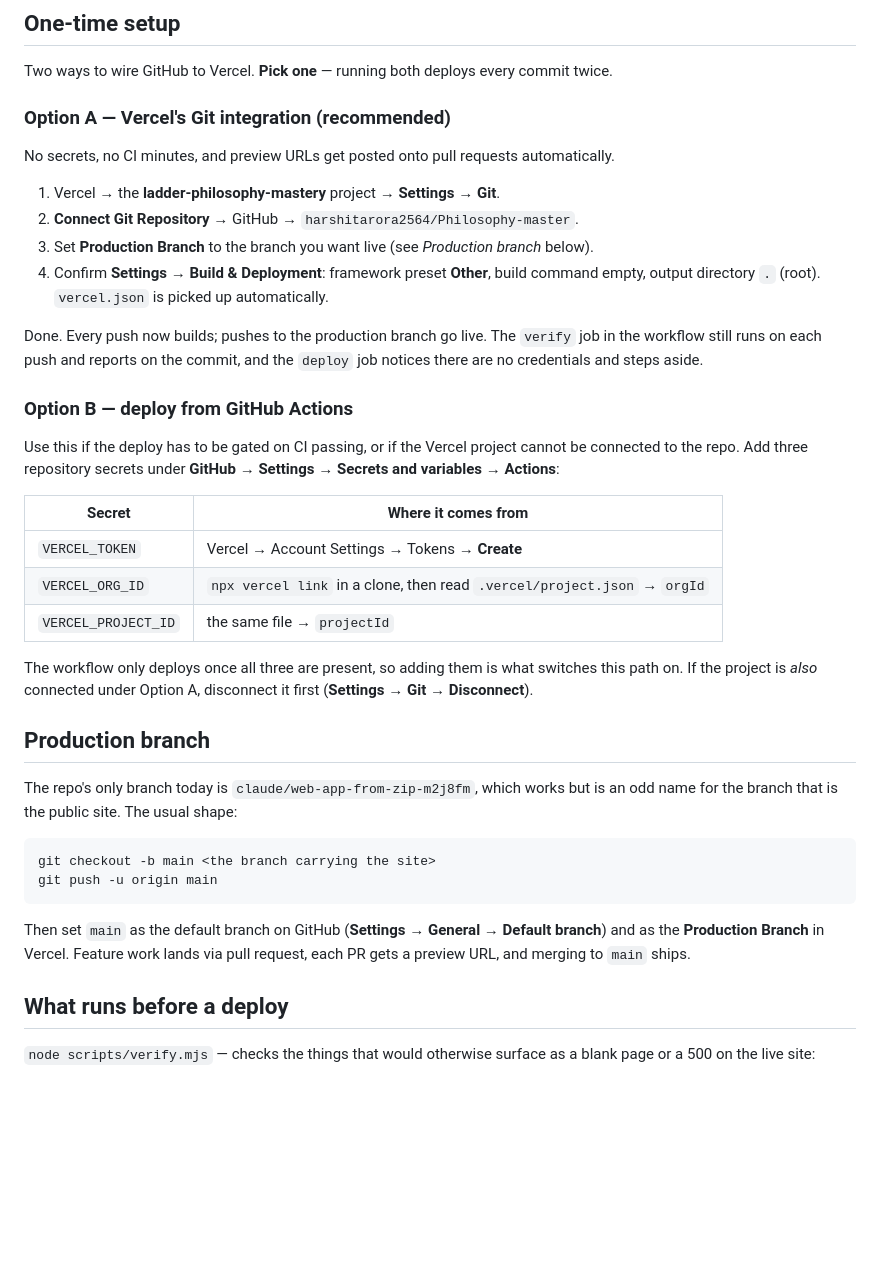
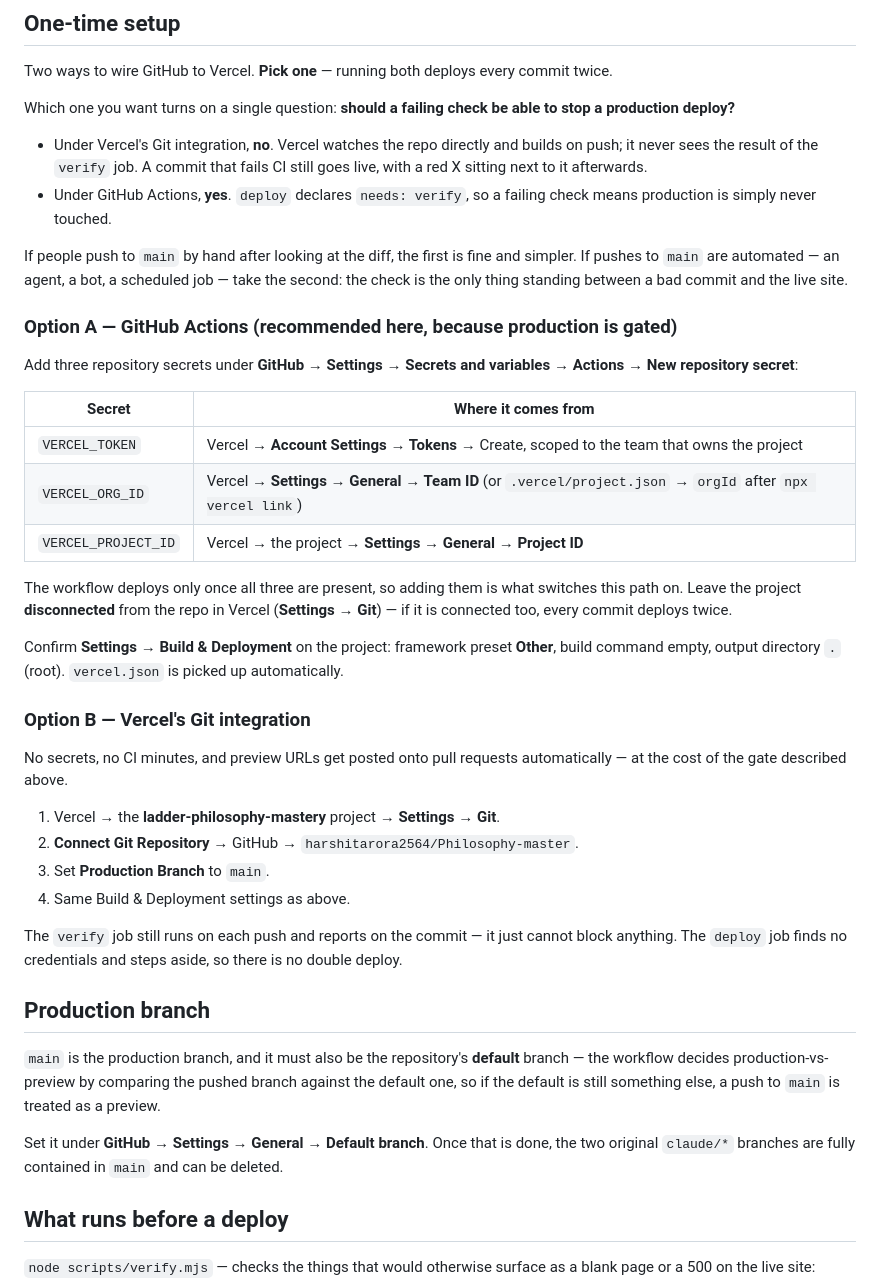
Before and after one commit to harshitarora2564/Philosophy-master, a Markdown page: DEPLOYMENT.md, the part around the change. GitHub-like rendering; blank space fills up the shorter version.

````diff
--- a/DEPLOYMENT.md
+++ b/DEPLOYMENT.md
@@ -29,52 +29,64 @@ here.
 Two ways to wire GitHub to Vercel. **Pick one** — running both deploys every
 commit twice.
 
-### Option A — Vercel's Git integration (recommended)
+Which one you want turns on a single question: **should a failing check be able
+to stop a production deploy?**
+
+- Under Vercel's Git integration, **no**. Vercel watches the repo directly and
+  builds on push; it never sees the result of the `verify` job. A commit that
+  fails CI still goes live, with a red X sitting next to it afterwards.
+- Under GitHub Actions, **yes**. `deploy` declares `needs: verify`, so a failing
+  check means production is simply never touched.
+
+If people push to `main` by hand after looking at the diff, the first is fine
+and simpler. If pushes to `main` are automated — an agent, a bot, a scheduled
+job — take the second: the check is the only thing standing between a bad commit
+and the live site.
+
+### Option A — GitHub Actions (recommended here, because production is gated)
+
+Add three repository secrets under **GitHub → Settings → Secrets and variables →
+Actions → New repository secret**:
+
+| Secret | Where it comes from |
+| --- | --- |
+| `VERCEL_TOKEN` | Vercel → **Account Settings → Tokens** → Create, scoped to the team that owns the project |
+| `VERCEL_ORG_ID` | Vercel → **Settings → General → Team ID** (or `.vercel/project.json` → `orgId` after `npx vercel link`) |
+| `VERCEL_PROJECT_ID` | Vercel → the project → **Settings → General → Project ID** |
+
+The workflow deploys only once all three are present, so adding them is what
+switches this path on. Leave the project **disconnected** from the repo in
+Vercel (**Settings → Git**) — if it is connected too, every commit deploys
+twice.
+
+Confirm **Settings → Build & Deployment** on the project: framework preset
+**Other**, build command empty, output directory `.` (root). `vercel.json` is
+picked up automatically.
+
+### Option B — Vercel's Git integration
 
 No secrets, no CI minutes, and preview URLs get posted onto pull requests
-automatically.
+automatically — at the cost of the gate described above.
 
 1. Vercel → the **ladder-philosophy-mastery** project → **Settings → Git**.
 2. **Connect Git Repository** → GitHub → `harshitarora2564/Philosophy-master`.
-3. Set **Production Branch** to the branch you want live (see *Production
-   branch* below).
-4. Confirm **Settings → Build & Deployment**: framework preset **Other**, build
-   command empty, output directory `.` (root). `vercel.json` is picked up
-   automatically.
+3. Set **Production Branch** to `main`.
+4. Same Build & Deployment settings as above.
 
-Done. Every push now builds; pushes to the production branch go live. The
-`verify` job in the workflow still runs on each push and reports on the commit,
-and the `deploy` job notices there are no credentials and steps aside.
-
-### Option B — deploy from GitHub Actions
-
-Use this if the deploy has to be gated on CI passing, or if the Vercel project
-cannot be connected to the repo. Add three repository secrets under
-**GitHub → Settings → Secrets and variables → Actions**:
-
-| Secret | Where it comes from |
-| --- | --- |
-| `VERCEL_TOKEN` | Vercel → Account Settings → Tokens → **Create** |
-| `VERCEL_ORG_ID` | `npx vercel link` in a clone, then read `.vercel/project.json` → `orgId` |
-| `VERCEL_PROJECT_ID` | the same file → `projectId` |
-
-The workflow only deploys once all three are present, so adding them is what
-switches this path on. If the project is *also* connected under Option A,
-disconnect it first (**Settings → Git → Disconnect**).
+The `verify` job still runs on each push and reports on the commit — it just
+cannot block anything. The `deploy` job finds no credentials and steps aside, so
+there is no double deploy.
 
 ## Production branch
 
-The repo's only branch today is `claude/web-app-from-zip-m2j8fm`, which works
-but is an odd name for the branch that is the public site. The usual shape:
+`main` is the production branch, and it must also be the repository's **default**
+branch — the workflow decides production-vs-preview by comparing the pushed
+branch against the default one, so if the default is still something else, a
+push to `main` is treated as a preview.
 
-```bash
-git checkout -b main <the branch carrying the site>
-git push -u origin main
-```
-
-Then set `main` as the default branch on GitHub (**Settings → General → Default
-branch**) and as the **Production Branch** in Vercel. Feature work lands via
-pull request, each PR gets a preview URL, and merging to `main` ships.
+Set it under **GitHub → Settings → General → Default branch**. Once that is
+done, the two original `claude/*` branches are fully contained in `main` and can
+be deleted.
 
 ## What runs before a deploy
 
````
Also changed, not shown: CLAUDE.md (added, +67 -0 lines), README.md (+1 -0 lines).
